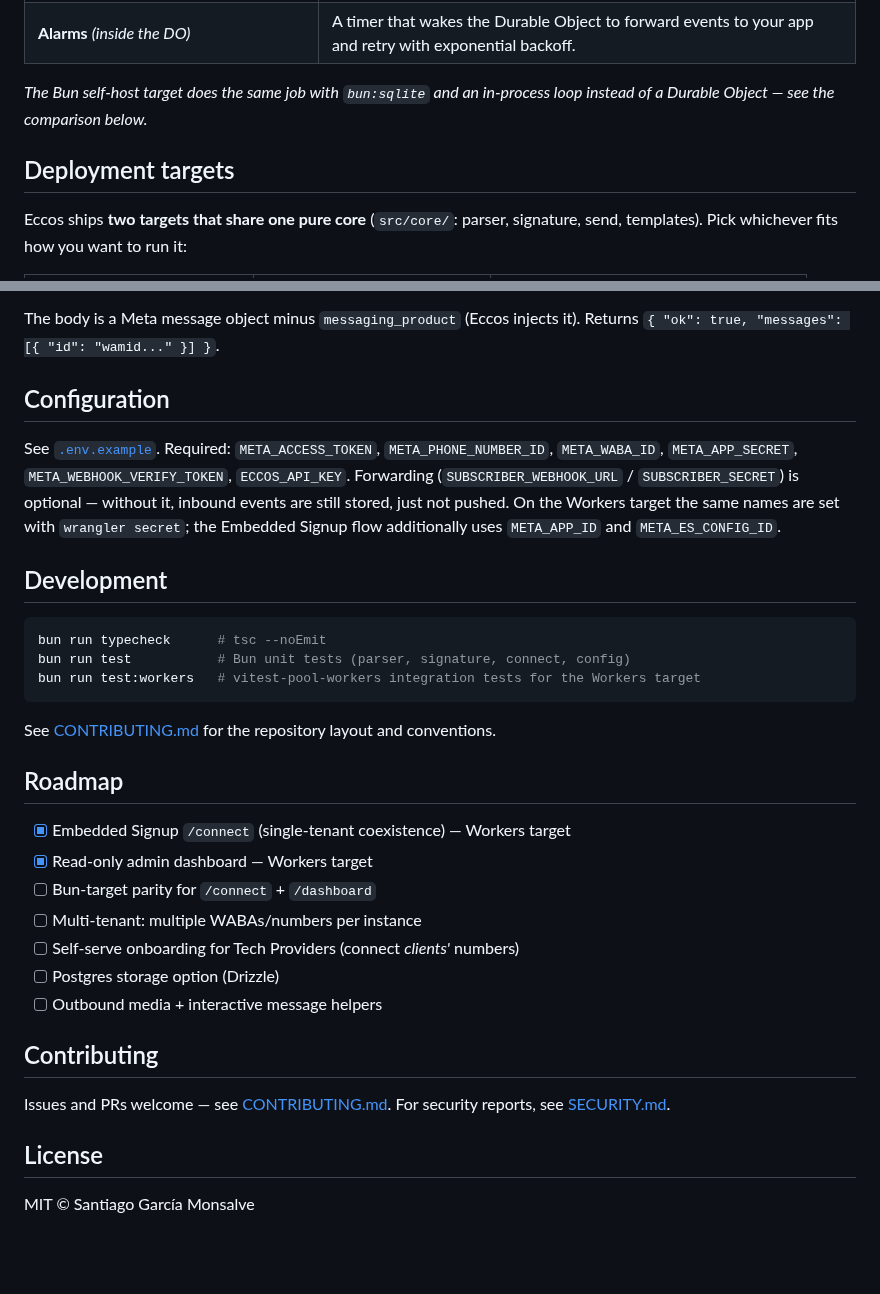
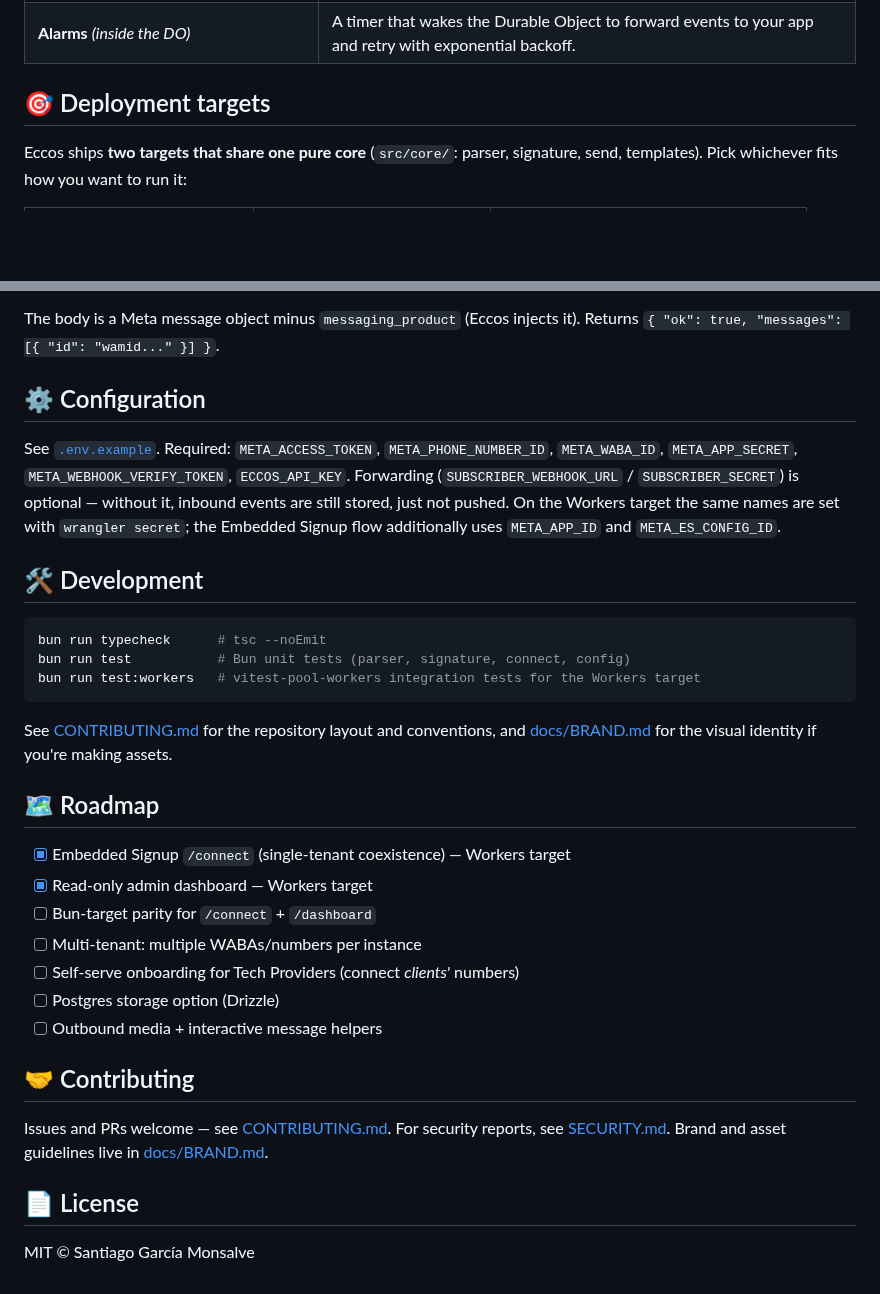
Before and after one commit to santigamo/eccos, a Markdown page: README.md, 2 parts joined by grey strips. Drawn GitHub-style; blank space fills up the shorter version.

````diff
--- a/README.md
+++ b/README.md
@@ -89,10 +119,7 @@ _Orange = the stateful Durable Object primitives (SQLite + Alarm); peach = the s
 | **SQLite storage** _(inside the DO)_ | The database embedded in the Durable Object: inbound events, outbound log, the delivery queue, and onboarding config. |
 | **Alarms** _(inside the DO)_ | A timer that wakes the Durable Object to forward events to your app and retry with exponential backoff. |
 
-_The Bun self-host target does the same job with `bun:sqlite` and an in-process loop instead of a
-Durable Object — see the comparison below._
-
-## Deployment targets
+## 🎯 Deployment targets
 
 Eccos ships **two targets that share one pure core** (`src/core/`: parser, signature, send,
 templates). Pick whichever fits how you want to run it:
@@ -199,7 +226,7 @@ curl -X POST http://localhost:3000/v1/messages \
 The body is a Meta message object minus `messaging_product` (Eccos injects it). Returns
 `{ "ok": true, "messages": [{ "id": "wamid..." }] }`.
 
-## Configuration
+## ⚙️ Configuration
 
 See [`.env.example`](./.env.example). Required: `META_ACCESS_TOKEN`, `META_PHONE_NUMBER_ID`,
 `META_WABA_ID`, `META_APP_SECRET`, `META_WEBHOOK_VERIFY_TOKEN`, `ECCOS_API_KEY`. Forwarding
@@ -208,7 +235,7 @@ still stored, just not pushed. On the Workers target the same names are set with
 `wrangler secret`; the Embedded Signup flow additionally uses `META_APP_ID` and
 `META_ES_CONFIG_ID`.
 
-## Development
+## 🛠️ Development
 
 ```bash
 bun run typecheck      # tsc --noEmit
@@ -216,9 +243,10 @@ bun run test           # Bun unit tests (parser, signature, connect, config)
 bun run test:workers   # vitest-pool-workers integration tests for the Workers target
 ```
 
-See [CONTRIBUTING.md](./CONTRIBUTING.md) for the repository layout and conventions.
+See [CONTRIBUTING.md](./CONTRIBUTING.md) for the repository layout and conventions, and
+[docs/BRAND.md](./docs/BRAND.md) for the visual identity if you're making assets.
 
-## Roadmap
+## 🗺️ Roadmap
 
 - [x] Embedded Signup `/connect` (single-tenant coexistence) — Workers target
 - [x] Read-only admin dashboard — Workers target
@@ -228,11 +256,11 @@ See [CONTRIBUTING.md](./CONTRIBUTING.md) for the repository layout and conventio
 - [ ] Postgres storage option (Drizzle)
 - [ ] Outbound media + interactive message helpers
 
-## Contributing
+## 🤝 Contributing
 
 Issues and PRs welcome — see [CONTRIBUTING.md](./CONTRIBUTING.md). For security reports, see
-[SECURITY.md](./SECURITY.md).
+[SECURITY.md](./SECURITY.md). Brand and asset guidelines live in [docs/BRAND.md](./docs/BRAND.md).
 
-## License
+## 📄 License
 
 MIT © Santiago García Monsalve
````
Also changed, not shown: other parts of README.md (+54 -24 lines), docs/BRAND.md (added, +126 -0 lines), docs/assets/banner.png (added).
